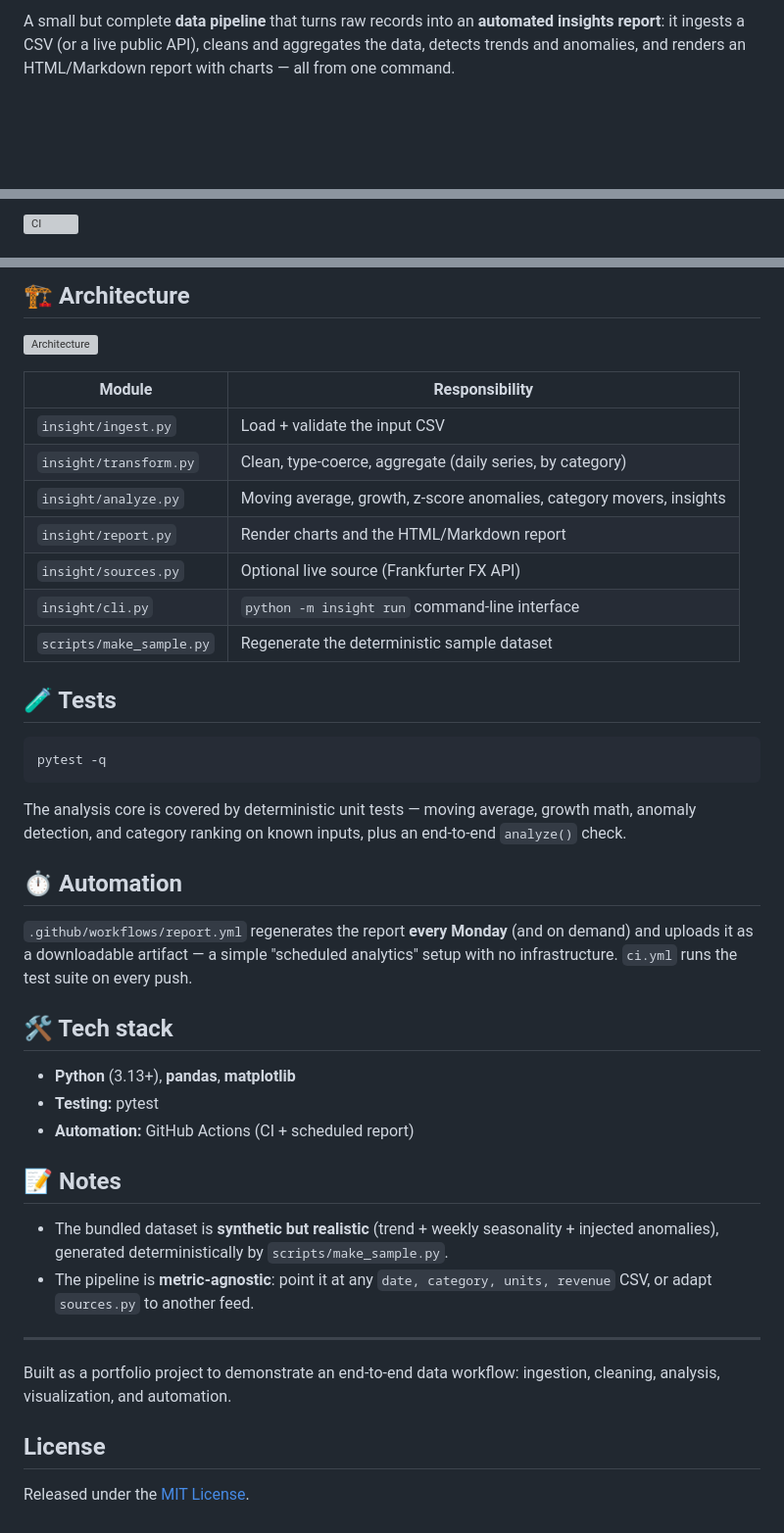
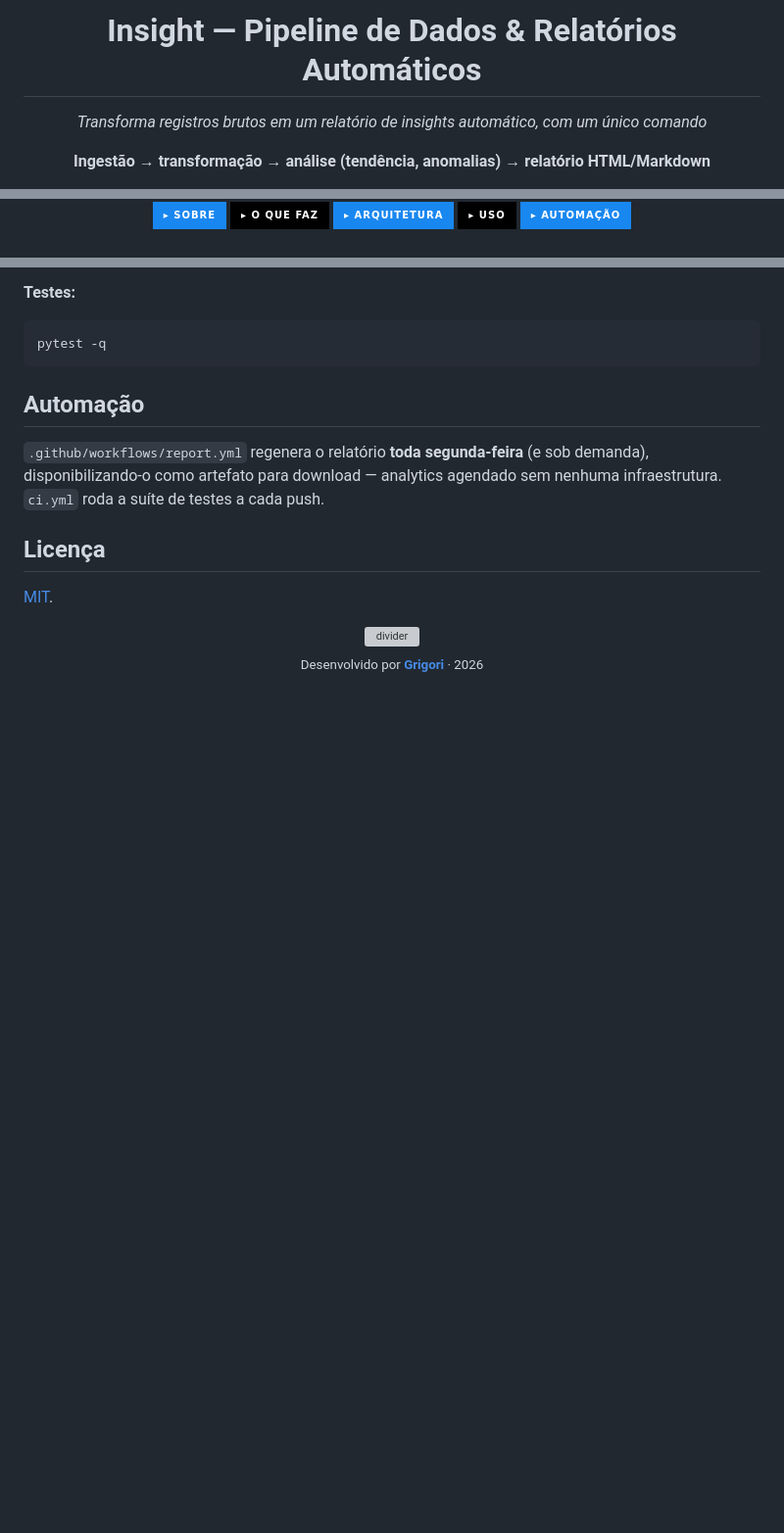
Before and after one commit to geoggrigori/insight-pipeline, a Markdown page: README.md, 3 parts joined by grey strips. Shown at 98% size. Rendered like a GitHub page; badges without logos; blank space fills up the shorter version; grey boxes are pictures that could not be loaded.

````diff
--- a/README.md
+++ b/README.md
@@ -4,3 +12,5 @@
 
-A small but complete **data pipeline** that turns raw records into an **automated insights report**: it ingests a CSV (or a live public API), cleans and aggregates the data, detects trends and anomalies, and renders an HTML/Markdown report with charts — all from one command.
+<h1 align="center">Insight — Pipeline de Dados & Relatórios Automáticos</h1>
+<p align="center"><em>Transforma registros brutos em um relatório de insights automático, com um único comando</em></p>
+<p align="center"><strong>Ingestão → transformação → análise (tendência, anomalias) → relatório HTML/Markdown</strong></p>
 
@@ -8,3 +26,9 @@ A small but complete **data pipeline** that turns raw records into an **automate
 
-![CI](https://github.com/geoggrigori/insight-pipeline/actions/workflows/ci.yml/badge.svg)
+<div align="center">
+<a href="#sobre"><img src="https://img.shields.io/badge/▸_SOBRE-1987F0?style=for-the-badge" alt="sobre"/></a>
+<a href="#o-que-faz"><img src="https://img.shields.io/badge/▸_O_QUE_FAZ-000000?style=for-the-badge" alt="oquefaz"/></a>
+<a href="#arquitetura"><img src="https://img.shields.io/badge/▸_ARQUITETURA-1987F0?style=for-the-badge" alt="arquitetura"/></a>
+<a href="#uso"><img src="https://img.shields.io/badge/▸_USO-000000?style=for-the-badge" alt="uso"/></a>
+<a href="#automação"><img src="https://img.shields.io/badge/▸_AUTOMAÇÃO-1987F0?style=for-the-badge" alt="automacao"/></a>
+</div>
 
@@ -67,44 +95,18 @@ The pipeline renders these automatically (real output from the bundled dataset):
-## 🏗️ Architecture
-
-![Architecture](docs/architecture.svg)
-
-| Module | Responsibility |
-|--------|----------------|
-| `insight/ingest.py`    | Load + validate the input CSV |
-| `insight/transform.py` | Clean, type-coerce, aggregate (daily series, by category) |
-| `insight/analyze.py`   | Moving average, growth, z-score anomalies, category movers, insights |
-| `insight/report.py`    | Render charts and the HTML/Markdown report |
-| `insight/sources.py`   | Optional live source (Frankfurter FX API) |
-| `insight/cli.py`       | `python -m insight run` command-line interface |
-| `scripts/make_sample.py` | Regenerate the deterministic sample dataset |
-
-## 🧪 Tests
-
+**Testes:**
 ```bash
 pytest -q
 ```
 
-The analysis core is covered by deterministic unit tests — moving average, growth math, anomaly detection, and category ranking on known inputs, plus an end-to-end `analyze()` check.
+## Automação
 
-## ⏱️ Automation
+`.github/workflows/report.yml` regenera o relatório **toda segunda-feira** (e sob demanda), disponibilizando-o como artefato para download — analytics agendado sem nenhuma infraestrutura. `ci.yml` roda a suíte de testes a cada push.
 
-`.github/workflows/report.yml` regenerates the report **every Monday** (and on demand) and uploads it as a downloadable artifact — a simple "scheduled analytics" setup with no infrastructure. `ci.yml` runs the test suite on every push.
+## Licença
 
-## 🛠️ Tech stack
+[MIT](LICENSE).
 
-- **Python** (3.13+), **pandas**, **matplotlib**
-- **Testing:** pytest
-- **Automation:** GitHub Actions (CI + scheduled report)
+<div align="center">
+  <img src="https://file.loading.io/color/feature/thumb/Blues-8.png?" width="100%" height="10px" alt="divider"/>
+</div>
 
-## 📝 Notes
-
-- The bundled dataset is **synthetic but realistic** (trend + weekly seasonality + injected anomalies), generated deterministically by `scripts/make_sample.py`.
-- The pipeline is **metric-agnostic**: point it at any `date, category, units, revenue` CSV, or adapt `sources.py` to another feed.
-
----
-
-Built as a portfolio project to demonstrate an end-to-end data workflow: ingestion, cleaning, analysis, visualization, and automation.
-
-## License
-
-Released under the [MIT License](LICENSE).
+<p align="center"><sub>Desenvolvido por <strong><a href="https://github.com/geoggrigori">Grigori</a></strong> · 2026</sub></p>
````
Also changed, not shown: other parts of README.md (+66 -46 lines).
